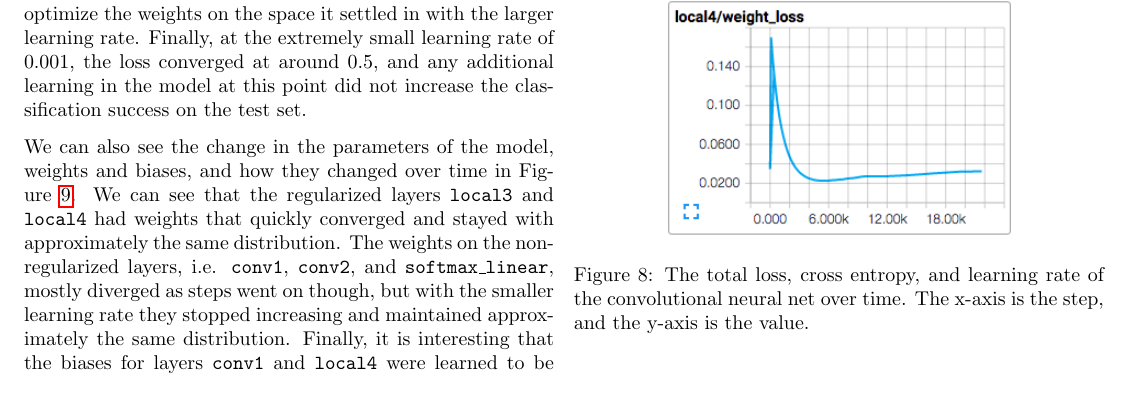
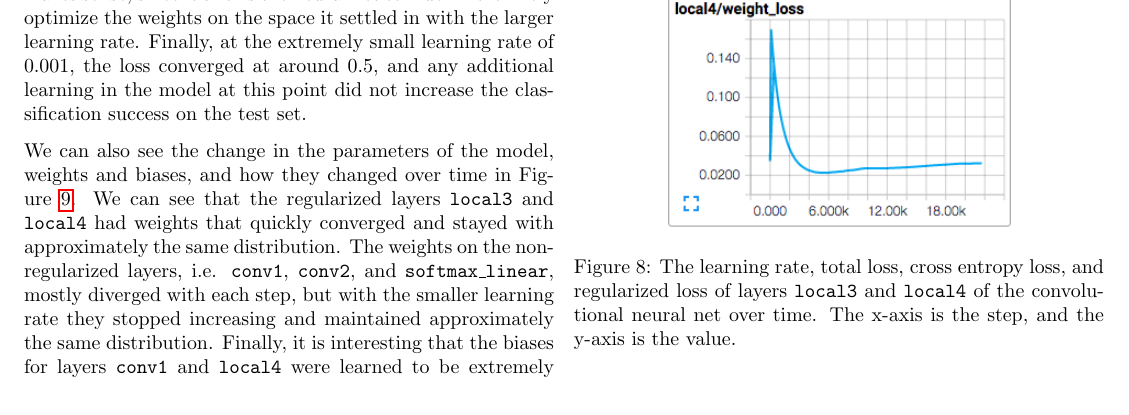
Before and after one commit to vye16/6867-project, a LaTeX paper (writeup/writeup.tex): part of page 6 of 8, cut so that both start at the same text. Compiled offline with pdfLaTeX.

Commit message:
fix some things

```diff
--- a/writeup/writeup.tex
+++ b/writeup/writeup.tex
@@ -338,7 +338,7 @@ In addition, the total loss, and in particular the cross entropy loss, dropped d
 	\includegraphics[width=2.4in]{cross_entropy}
 	\includegraphics[width=2.4in]{local3_loss}
 	\includegraphics[width=2.4in]{local4_loss}
-	\caption{The total loss, cross entropy, and learning rate of the convolutional neural net over time. The x-axis is the step, and the y-axis is the value.}
+	\caption{The learning rate, total loss, cross entropy loss, and regularized loss of layers \texttt{local3} and \texttt{local4} of the convolutional neural net over time. The x-axis is the step, and the y-axis is the value.}
 	\label{fig:cnnloss}
 \end{figure}
 
@@ -354,7 +354,7 @@ In addition, the total loss, and in particular the cross entropy loss, dropped d
 \end{figure*}
 
 
-We can also see the change in the parameters of the model, weights and biases, and how they changed over time in Figure \ref{fig:params}. We can see that the regularized layers \texttt{local3} and \texttt{local4} had weights that quickly converged and stayed with approximately the same distribution. The weights on the non-regularized layers, i.e. \texttt{conv1}, \texttt{conv2}, and \texttt{softmax\_linear}, mostly diverged as steps went on though, but with the smaller learning rate they stopped increasing and maintained approximately the same distribution. Finally, it is interesting that the biases for layers \texttt{conv1} and \texttt{local4} were learned to be extremely skewed distributions. This indicates that the performance of the network could potentially be improved by initializing those weights at a more skewed distribution, decreasing the initial learning time.
+We can also see the change in the parameters of the model, weights and biases, and how they changed over time in Figure \ref{fig:params}. We can see that the regularized layers \texttt{local3} and \texttt{local4} had weights that quickly converged and stayed with approximately the same distribution. The weights on the non-regularized layers, i.e. \texttt{conv1}, \texttt{conv2}, and \texttt{softmax\_linear}, mostly diverged with each step, but with the smaller learning rate they stopped increasing and maintained approximately the same distribution. Finally, it is interesting that the biases for layers \texttt{conv1} and \texttt{local4} were learned to be extremely skewed distributions. This indicates that the performance of the network could potentially be improved by initializing those weights at a more skewed distribution, decreasing the initial learning time.
 
 One feature which could be implemented and would likely improve the performance of the algorithm is dropout, which could further prevent overfitting. This would randomly drop individual nodes with a certain probability $p$ at each step, and would increase necessary training time by a factor $1/p$.
 
```
Also changed, not shown: writeup/writeup.pdf, writeup/writeup.tex (2 more changed lines).
